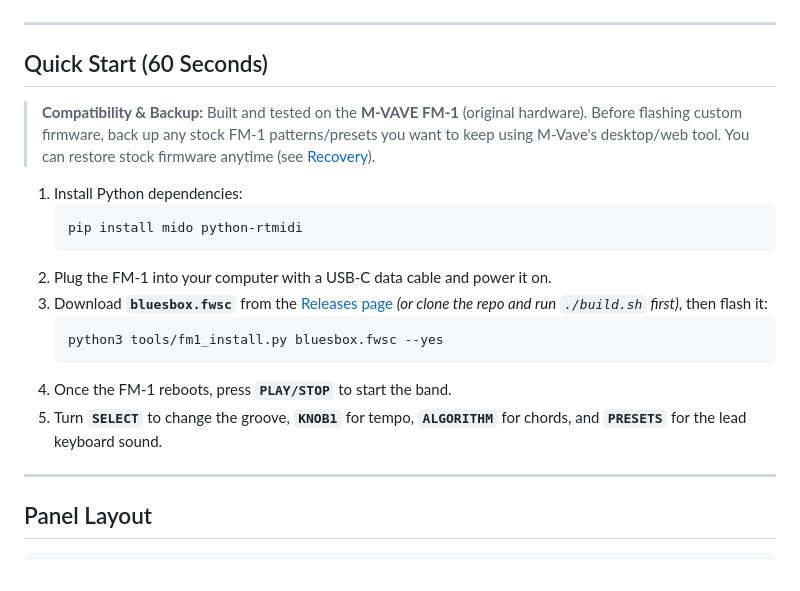
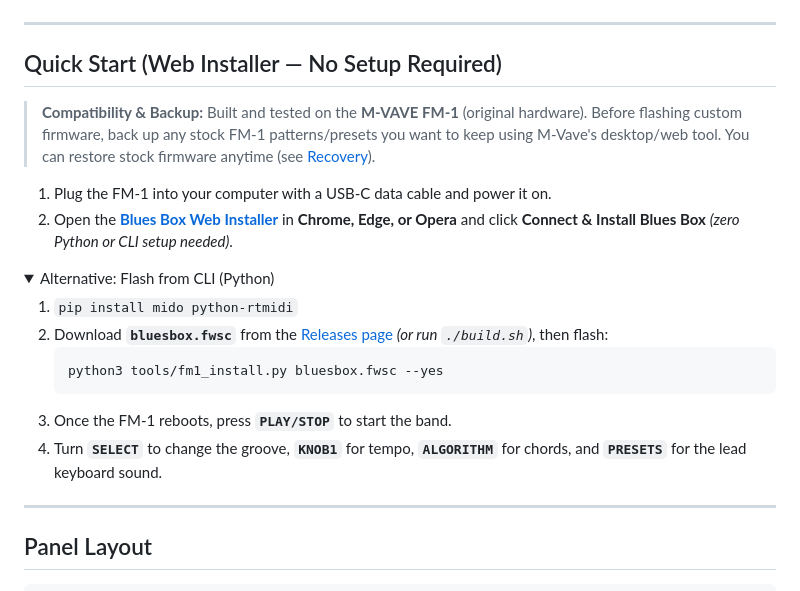
Before and after one commit to provostprovost/blues, a Markdown page: README.md, the part around the change. Drawn GitHub-style; folded sections open.

Commit message:
Add browser-based WebMIDI installer (docs/index.html) for GitHub Pages

````diff
--- a/README.md
+++ b/README.md
@@ -18,21 +18,26 @@ Turn your **M-VAVE FM-1** into an always-ready blues rhythm section—drums, wal
 
 ---
 
-## Quick Start (60 Seconds)
+## Quick Start (Web Installer — No Setup Required)
 
 > **Compatibility & Backup:** Built and tested on the **M-VAVE FM-1** (original hardware). Before flashing custom firmware, back up any stock FM-1 patterns/presets you want to keep using M-Vave's desktop/web tool. You can restore stock firmware anytime (see [Recovery](#recovery--restoring-stock-firmware)).
 
-1. Install Python dependencies:
-   ```bash
-   pip install mido python-rtmidi
-   ```
-2. Plug the FM-1 into your computer with a USB-C data cable and power it on.
-3. Download **`bluesbox.fwsc`** from the [Releases page](https://github.com/provostprovost/blues/releases) *(or clone the repo and run `./build.sh` first)*, then flash it:
+1. Plug the FM-1 into your computer with a USB-C data cable and power it on.
+2. Open the **[Blues Box Web Installer](https://provostprovost.github.io/blues/)** in **Chrome, Edge, or Opera** and click **Connect & Install Blues Box** *(zero Python or CLI setup needed)*.
+
+<details>
+<summary>Alternative: Flash from CLI (Python)</summary>
+
+1. `pip install mido python-rtmidi`
+2. Download **`bluesbox.fwsc`** from the [Releases page](https://github.com/provostprovost/blues/releases) *(or run `./build.sh`)*, then flash:
    ```bash
    python3 tools/fm1_install.py bluesbox.fwsc --yes
    ```
-4. Once the FM-1 reboots, press **`PLAY/STOP`** to start the band.
-5. Turn **`SELECT`** to change the groove, **`KNOB1`** for tempo, **`ALGORITHM`** for chords, and **`PRESETS`** for the lead keyboard sound.
+
+</details>
+
+3. Once the FM-1 reboots, press **`PLAY/STOP`** to start the band.
+4. Turn **`SELECT`** to change the groove, **`KNOB1`** for tempo, **`ALGORITHM`** for chords, and **`PRESETS`** for the lead keyboard sound.
 
 ---
 
````
Also changed, not shown: docs/screenshots/screen1.jpg (added), docs/screenshots/screen2.jpg (added), docs/screenshots/screen3.jpg (added), docs/screenshots/screen4.jpg (added), 2 other files.
